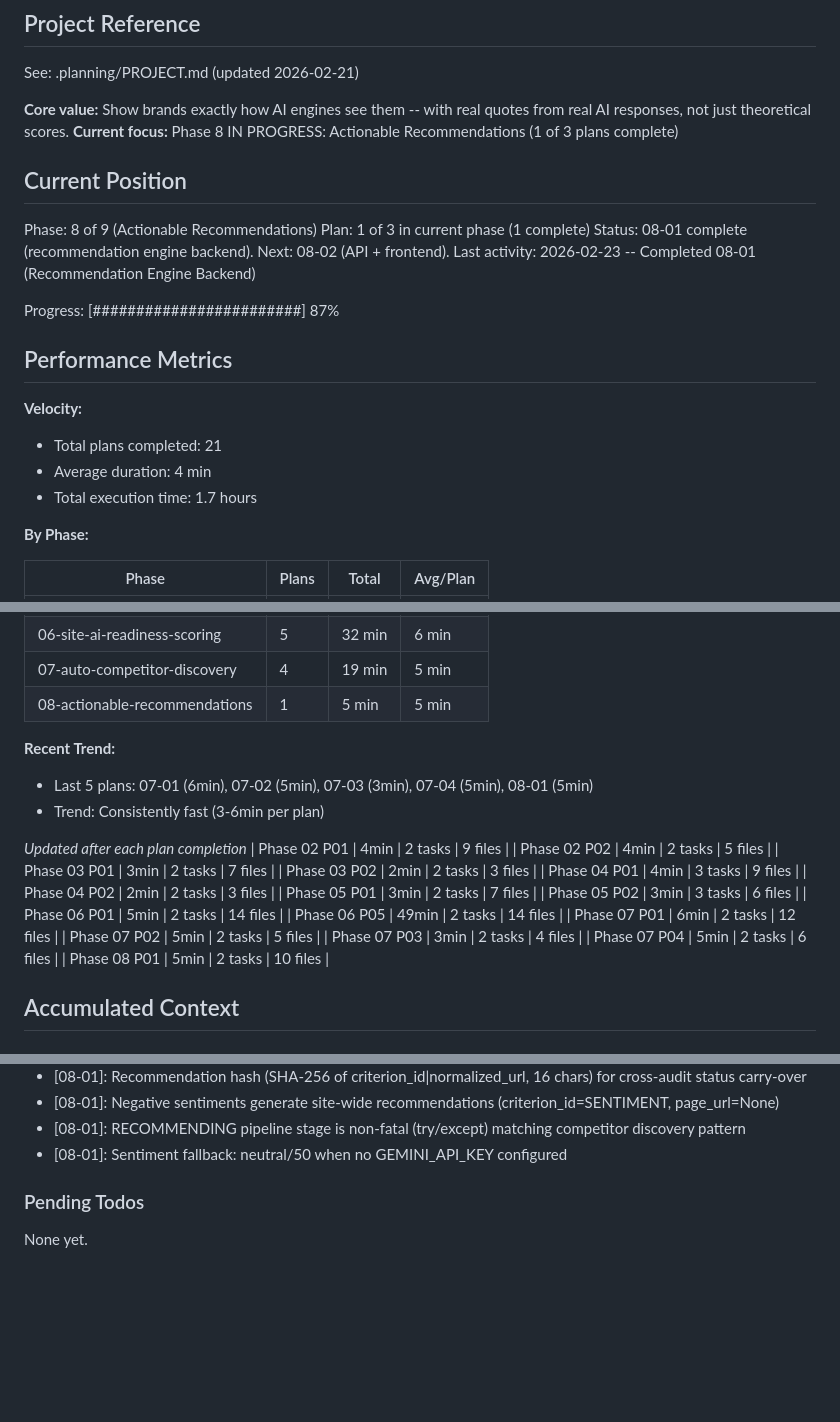
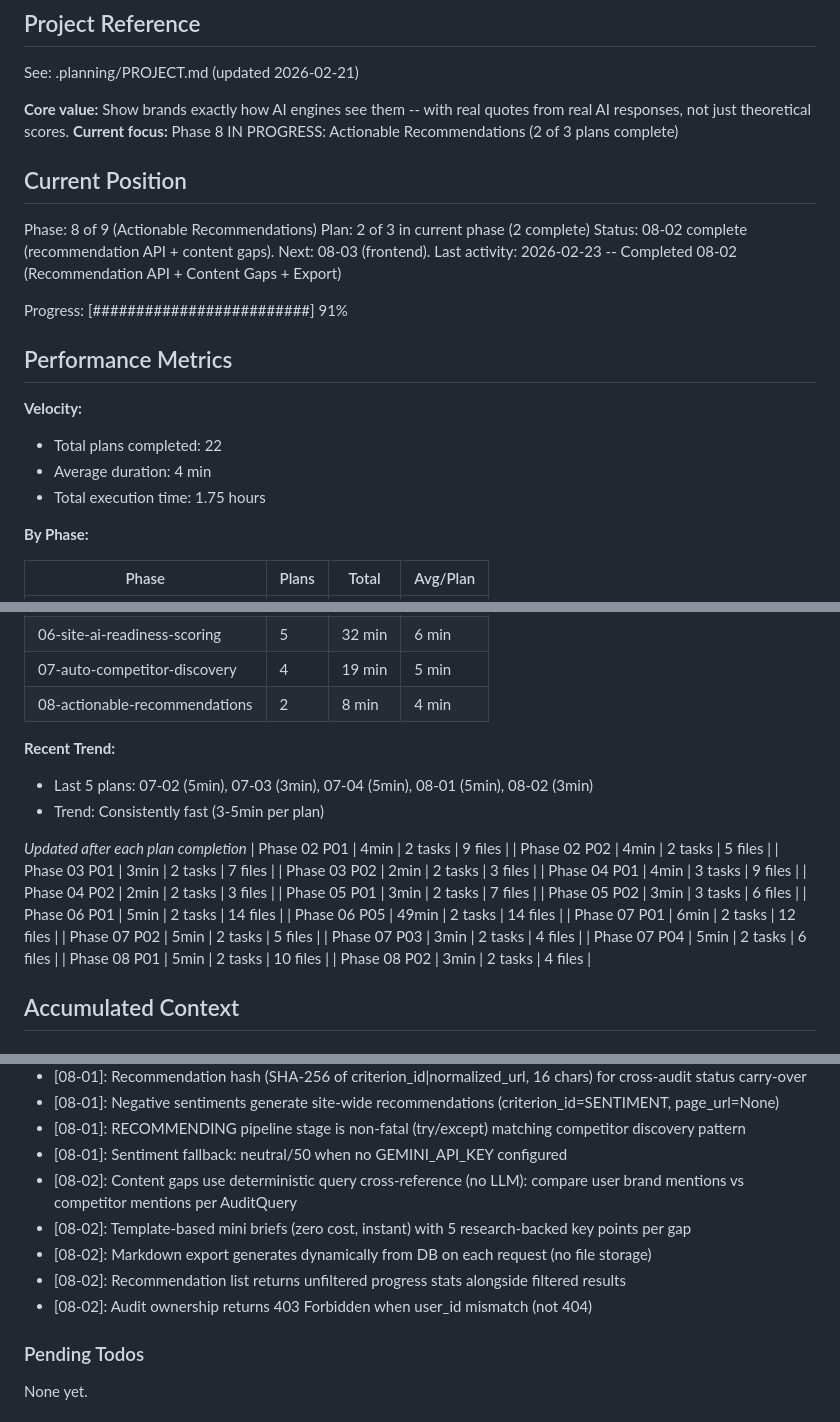
Before and after one commit to Endexa/geo-platform-mvp, a Markdown page: .planning/STATE.md, 3 parts joined by grey strips. Rendered like a GitHub page; blank space fills up the shorter version.

Commit message:
docs(08-02): complete recommendation API + content gaps + export plan
- SUMMARY.md with 2 tasks, 4 files, 3min duration
- STATE.md: plan 2/3 complete, 91% progress, 5 new decisions
- ROADMAP.md: phase 08 progress 2/3
- REQUIREMENTS.md: REC-05 marked complete

```diff
--- a/.planning/STATE.md
+++ b/.planning/STATE.md
@@ -5,23 +5,23 @@
 See: .planning/PROJECT.md (updated 2026-02-21)
 
 **Core value:** Show brands exactly how AI engines see them -- with real quotes from real AI responses, not just theoretical scores.
-**Current focus:** Phase 8 IN PROGRESS: Actionable Recommendations (1 of 3 plans complete)
+**Current focus:** Phase 8 IN PROGRESS: Actionable Recommendations (2 of 3 plans complete)
 
 ## Current Position
 
 Phase: 8 of 9 (Actionable Recommendations)
-Plan: 1 of 3 in current phase (1 complete)
-Status: 08-01 complete (recommendation engine backend). Next: 08-02 (API + frontend).
-Last activity: 2026-02-23 -- Completed 08-01 (Recommendation Engine Backend)
+Plan: 2 of 3 in current phase (2 complete)
+Status: 08-02 complete (recommendation API + content gaps). Next: 08-03 (frontend).
+Last activity: 2026-02-23 -- Completed 08-02 (Recommendation API + Content Gaps + Export)
 
-Progress: [########################] 87%
+Progress: [#########################] 91%
 
 ## Performance Metrics
 
 **Velocity:**
-- Total plans completed: 21
+- Total plans completed: 22
 - Average duration: 4 min
-- Total execution time: 1.7 hours
+- Total execution time: 1.75 hours
 
 **By Phase:**
 
@@ -34,11 +34,11 @@ Progress: [########################] 87%
 | 05-audit-experience | 2 | 6 min | 3 min |
 | 06-site-ai-readiness-scoring | 5 | 32 min | 6 min |
 | 07-auto-competitor-discovery | 4 | 19 min | 5 min |
-| 08-actionable-recommendations | 1 | 5 min | 5 min |
+| 08-actionable-recommendations | 2 | 8 min | 4 min |
 
 **Recent Trend:**
-- Last 5 plans: 07-01 (6min), 07-02 (5min), 07-03 (3min), 07-04 (5min), 08-01 (5min)
-- Trend: Consistently fast (3-6min per plan)
+- Last 5 plans: 07-02 (5min), 07-03 (3min), 07-04 (5min), 08-01 (5min), 08-02 (3min)
+- Trend: Consistently fast (3-5min per plan)
 
 *Updated after each plan completion*
 | Phase 02 P01 | 4min | 2 tasks | 9 files |
@@ -56,6 +56,7 @@ Progress: [########################] 87%
 | Phase 07 P03 | 3min | 2 tasks | 4 files |
 | Phase 07 P04 | 5min | 2 tasks | 6 files |
 | Phase 08 P01 | 5min | 2 tasks | 10 files |
+| Phase 08 P02 | 3min | 2 tasks | 4 files |
 
 ## Accumulated Context
 
@@ -136,6 +137,11 @@ Recent decisions affecting current work:
 - [08-01]: Negative sentiments generate site-wide recommendations (criterion_id=SENTIMENT, page_url=None)
 - [08-01]: RECOMMENDING pipeline stage is non-fatal (try/except) matching competitor discovery pattern
 - [08-01]: Sentiment fallback: neutral/50 when no GEMINI_API_KEY configured
+- [08-02]: Content gaps use deterministic query cross-reference (no LLM): compare user brand mentions vs competitor mentions per AuditQuery
+- [08-02]: Template-based mini briefs (zero cost, instant) with 5 research-backed key points per gap
+- [08-02]: Markdown export generates dynamically from DB on each request (no file storage)
+- [08-02]: Recommendation list returns unfiltered progress stats alongside filtered results
+- [08-02]: Audit ownership returns 403 Forbidden when user_id mismatch (not 404)
 
 ### Pending Todos
 
```
Also changed, not shown: other parts of .planning/STATE.md (+2 -2 lines), .planning/REQUIREMENTS.md (+2 -2 lines), 1 other file.
